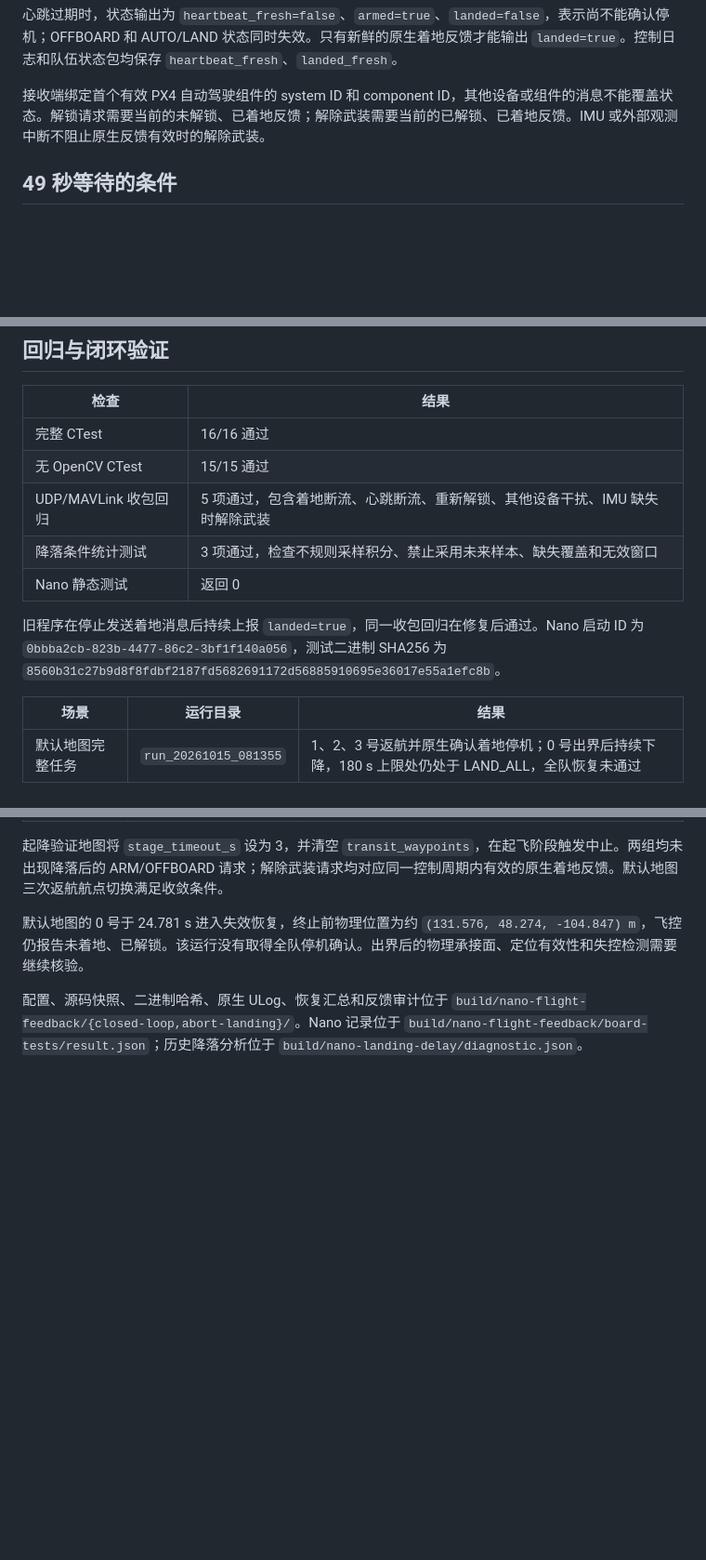
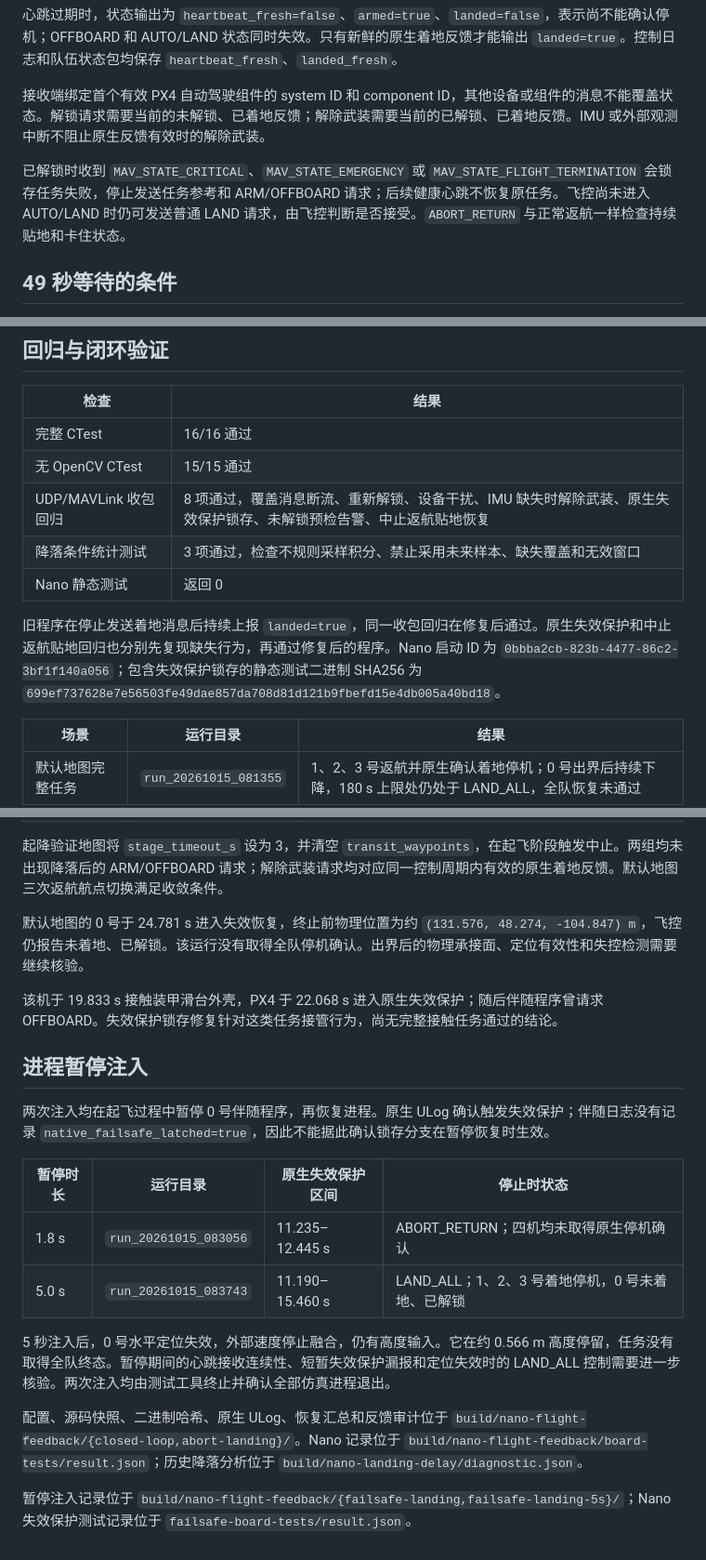
Before and after one commit to mikiuvu/drone-lab, a Markdown page: docs/nano-landing-feedback-20261015.md, 3 parts joined by grey strips. Shown at 93% size. GitHub-like rendering; blank space fills up the shorter version.

Commit message:
Document failsafe latch coverage and unresolved pause recovery failures

```diff
--- a/docs/nano-landing-feedback-20261015.md
+++ b/docs/nano-landing-feedback-20261015.md
@@ -9,6 +9,8 @@
 心跳过期时，状态输出为 `heartbeat_fresh=false`、`armed=true`、`landed=false`，表示尚不能确认停机；OFFBOARD 和 AUTO/LAND 状态同时失效。只有新鲜的原生着地反馈才能输出 `landed=true`。控制日志和队伍状态包均保存 `heartbeat_fresh`、`landed_fresh`。
 
 接收端绑定首个有效 PX4 自动驾驶组件的 system ID 和 component ID，其他设备或组件的消息不能覆盖状态。解锁请求需要当前的未解锁、已着地反馈；解除武装需要当前的已解锁、已着地反馈。IMU 或外部观测中断不阻止原生反馈有效时的解除武装。
+
+已解锁时收到 `MAV_STATE_CRITICAL`、`MAV_STATE_EMERGENCY` 或 `MAV_STATE_FLIGHT_TERMINATION` 会锁存任务失败，停止发送任务参考和 ARM/OFFBOARD 请求；后续健康心跳不恢复原任务。飞控尚未进入 AUTO/LAND 时仍可发送普通 LAND 请求，由飞控判断是否接受。`ABORT_RETURN` 与正常返航一样检查持续贴地和卡住状态。
 
 ## 49 秒等待的条件
 
@@ -47,11 +49,11 @@ if ($LASTEXITCODE -ne 0) { throw 'Landing delay analysis failed' }
 |---|---|
 | 完整 CTest | 16/16 通过 |
 | 无 OpenCV CTest | 15/15 通过 |
-| UDP/MAVLink 收包回归 | 5 项通过，包含着地断流、心跳断流、重新解锁、其他设备干扰、IMU 缺失时解除武装 |
+| UDP/MAVLink 收包回归 | 8 项通过，覆盖消息断流、重新解锁、设备干扰、IMU 缺失时解除武装、原生失效保护锁存、未解锁预检告警、中止返航贴地恢复 |
 | 降落条件统计测试 | 3 项通过，检查不规则采样积分、禁止采用未来样本、缺失覆盖和无效窗口 |
 | Nano 静态测试 | 返回 0 |
 
-旧程序在停止发送着地消息后持续上报 `landed=true`，同一收包回归在修复后通过。Nano 启动 ID 为 `0bbba2cb-823b-4477-86c2-3bf1f140a056`，测试二进制 SHA256 为 `8560b31c27b9d8f8fdbf2187fd5682691172d56885910695e36017e55a1efc8b`。
+旧程序在停止发送着地消息后持续上报 `landed=true`，同一收包回归在修复后通过。原生失效保护和中止返航贴地回归也分别先复现缺失行为，再通过修复后的程序。Nano 启动 ID 为 `0bbba2cb-823b-4477-86c2-3bf1f140a056`；包含失效保护锁存的静态测试二进制 SHA256 为 `699ef737628e7e56503fe49dae857da708d81d121b9fbefd15e4db005a40bd18`。
 
 | 场景 | 运行目录 | 结果 |
 |---|---|---|
@@ -62,4 +64,19 @@ if ($LASTEXITCODE -ne 0) { throw 'Landing delay analysis failed' }
 
 默认地图的 0 号于 24.781 s 进入失效恢复，终止前物理位置为约 `(131.576, 48.274, -104.847) m`，飞控仍报告未着地、已解锁。该运行没有取得全队停机确认。出界后的物理承接面、定位有效性和失控检测需要继续核验。
 
+该机于 19.833 s 接触装甲滑台外壳，PX4 于 22.068 s 进入原生失效保护；随后伴随程序曾请求 OFFBOARD。失效保护锁存修复针对这类任务接管行为，尚无完整接触任务通过的结论。
+
+## 进程暂停注入
+
+两次注入均在起飞过程中暂停 0 号伴随程序，再恢复进程。原生 ULog 确认触发失效保护；伴随日志没有记录 `native_failsafe_latched=true`，因此不能据此确认锁存分支在暂停恢复时生效。
+
+| 暂停时长 | 运行目录 | 原生失效保护区间 | 停止时状态 |
+|---|---|---|---|
+| 1.8 s | `run_20261015_083056` | 11.235–12.445 s | ABORT_RETURN；四机均未取得原生停机确认 |
+| 5.0 s | `run_20261015_083743` | 11.190–15.460 s | LAND_ALL；1、2、3 号着地停机，0 号未着地、已解锁 |
+
+5 秒注入后，0 号水平定位失效，外部速度停止融合，仍有高度输入。它在约 0.566 m 高度停留，任务没有取得全队终态。暂停期间的心跳接收连续性、短暂失效保护漏报和定位失效时的 LAND_ALL 控制需要进一步核验。两次注入均由测试工具终止并确认全部仿真进程退出。
+
 配置、源码快照、二进制哈希、原生 ULog、恢复汇总和反馈审计位于 `build/nano-flight-feedback/{closed-loop,abort-landing}/`。Nano 记录位于 `build/nano-flight-feedback/board-tests/result.json`；历史降落分析位于 `build/nano-landing-delay/diagnostic.json`。
+
+暂停注入记录位于 `build/nano-flight-feedback/{failsafe-landing,failsafe-landing-5s}/`；Nano 失效保护测试记录位于 `failsafe-board-tests/result.json`。
```
